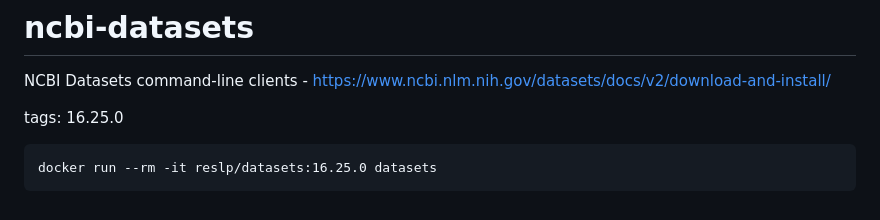
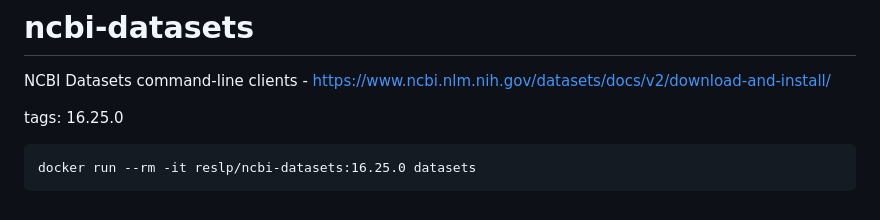
Before and after one commit to reslp/dockerfiles, a Markdown page: README.md, the part around the change. Rendered like a GitHub page.

Commit message:
Correct name of ncbi-datasets container

````diff
--- a/README.md
+++ b/README.md
@@ -1496,5 +1496,5 @@ NCBI Datasets command-line clients - https://www.ncbi.nlm.nih.gov/datasets/docs/
 tags: 16.25.0
 
 ```
-docker run --rm -it reslp/datasets:16.25.0 datasets
+docker run --rm -it reslp/ncbi-datasets:16.25.0 datasets
 ```
````
